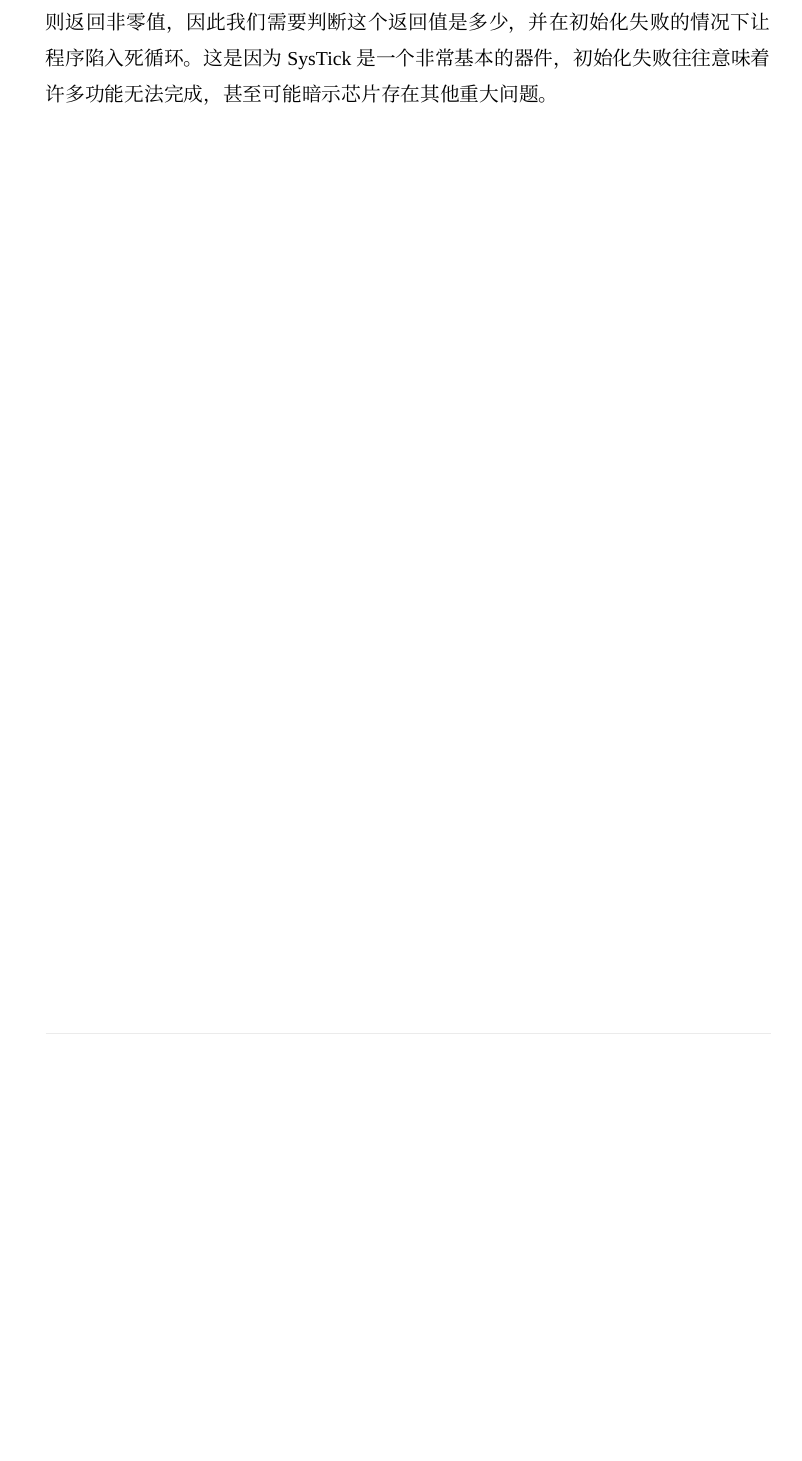
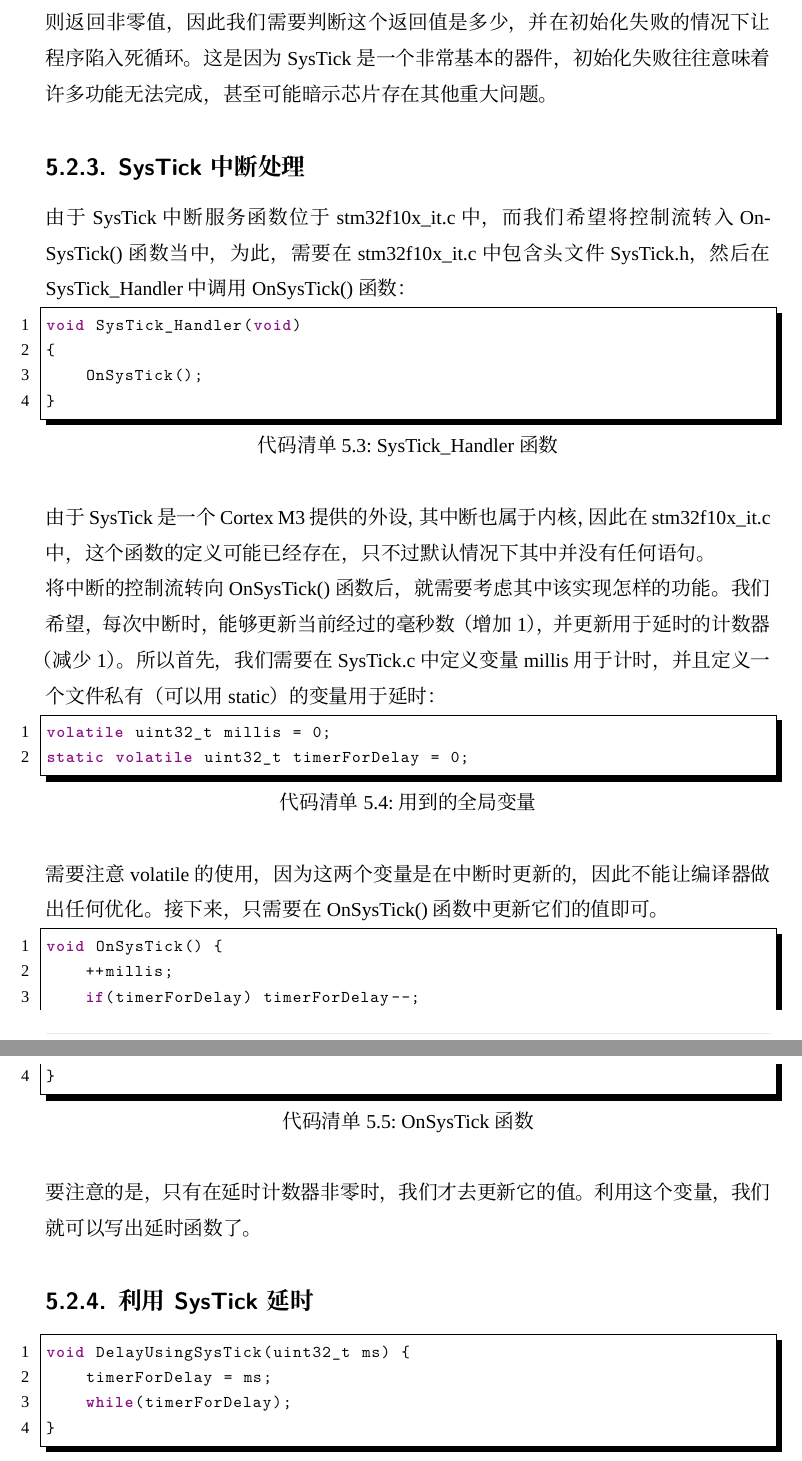
Before and after one commit to WunschUnreif/FlappySTM32, a LaTeX book (book/main.tex, which reads book/contents/ZH/basic/systick.tex): part of page 51 of 51 before the commit and two parts of pages 52 and 53 of 55 after it, the two joined at a grey line, cut so that both start at the same text, the shorter picture padded with empty space. Compiled offline with XeLaTeX; a missing font is replaced by an installed copy or a similar font.

Commit message:
add content

```diff
--- a/book/contents/ZH/basic/systick.tex
+++ b/book/contents/ZH/basic/systick.tex
@@ -43,4 +43,43 @@ void SysTickInit() {
 }
 	\end{lstlisting}
 	\par
-	可以看到，其初始化工作非常简单，只需调用SysTick\_Config()这个函数即可。其参数为SysTick计数器的初值，意义是经过这么多次时钟脉冲之后会触发中断。此外，这个函数的调用会配置SysTick中断的优先级为最低的可能值，及15（或0xF），其原因与操作系统的调度有一定关系，在这里不过多解释。默认情况下，SysTick的时钟脉冲频率为72MHz，这也是SystemCoreClock这个宏展开后的值（即72000000），所以，配置计数器初值为SystemCoreClock / 1000即可使SysTick以1ms为周期触发中断。当然，在1ms内STM32大概能够执行$10^4$条指令，因此几乎无需担心SysTick中断不能在这段时间内处理完成。如果配置成功，调用SysTick\_Config()会返回0，否则返回非零值，因此我们需要判断这个返回值是多少，并在初始化失败的情况下让程序陷入死循环。这是因为SysTick是一个非常基本的器件，初始化失败往往意味着许多功能无法完成，甚至可能暗示芯片存在其他重大问题。
+	可以看到，其初始化工作非常简单，只需调用SysTick\_Config()这个函数即可。其参数为SysTick计数器的初值，意义是经过这么多次时钟脉冲之后会触发中断。此外，这个函数的调用会配置SysTick中断的优先级为最低的可能值，即15（或0xF），其原因与操作系统的调度有一定关系，在这里不过多解释。默认情况下，SysTick的时钟脉冲频率为72MHz，这也是SystemCoreClock这个宏展开后的值（即72000000），所以，配置计数器初值为SystemCoreClock / 1000即可使SysTick以1ms为周期触发中断。当然，在1ms内STM32大概能够执行$10^4$条指令，因此几乎无需担心SysTick中断不能在这段时间内处理完成。如果配置成功，调用SysTick\_Config()会返回0，否则返回非零值，因此我们需要判断这个返回值是多少，并在初始化失败的情况下让程序陷入死循环。这是因为SysTick是一个非常基本的器件，初始化失败往往意味着许多功能无法完成，甚至可能暗示芯片存在其他重大问题。
+
+	\subsection{SysTick中断处理}
+	由于SysTick中断服务函数位于stm32f10x\_it.c中，而我们希望将控制流转入OnSysTick()函数当中，为此，需要在stm32f10x\_it.c中包含头文件SysTick.h，然后在SysTick\_Handler中调用OnSysTick()函数：
+	\par
+	\begin{lstlisting}[language=bash, style=customStyleC, caption=SysTick\_Handler函数]
+void SysTick_Handler(void)
+{
+	OnSysTick();
+}
+	\end{lstlisting}
+	\par
+	由于SysTick是一个Cortex M3提供的外设，其中断也属于内核，因此在stm32f10x\_it.c中，这个函数的定义可能已经存在，只不过默认情况下其中并没有任何语句。
+	\par
+	将中断的控制流转向OnSysTick()函数后，就需要考虑其中该实现怎样的功能。我们希望，每次中断时，能够更新当前经过的毫秒数（增加1），并更新用于延时的计数器（减少1）。所以首先，我们需要在SysTick.c中定义变量millis用于计时，并且定义一个文件私有（可以用static）的变量用于延时：
+	\par
+	\begin{lstlisting}[language=bash, style=customStyleC, caption=用到的全局变量]
+volatile uint32_t millis = 0;
+static volatile uint32_t timerForDelay = 0;
+	\end{lstlisting}
+	\par
+	需要注意volatile的使用，因为这两个变量是在中断时更新的，因此不能让编译器做出任何优化。接下来，只需要在OnSysTick()函数中更新它们的值即可。
+	\par
+	\begin{lstlisting}[language=bash, style=customStyleC, caption=OnSysTick函数]
+void OnSysTick() {
+	++millis;
+	if(timerForDelay) timerForDelay--;
+}
+	\end{lstlisting}
+	\par
+	要注意的是，只有在延时计数器非零时，我们才去更新它的值。利用这个变量，我们就可以写出延时函数了。
+
+	\subsection{利用SysTick延时}
+	\par
+	\begin{lstlisting}[language=bash, style=customStyleC, caption=延时函数]
+void DelayUsingSysTick(uint32_t ms) {
+	timerForDelay = ms;
+	while(timerForDelay);
+}
+	\end{lstlisting}
```
Also changed, not shown: book/main.pdf, book/contents/ZH/basic/systick.tex (57 more changed lines).
